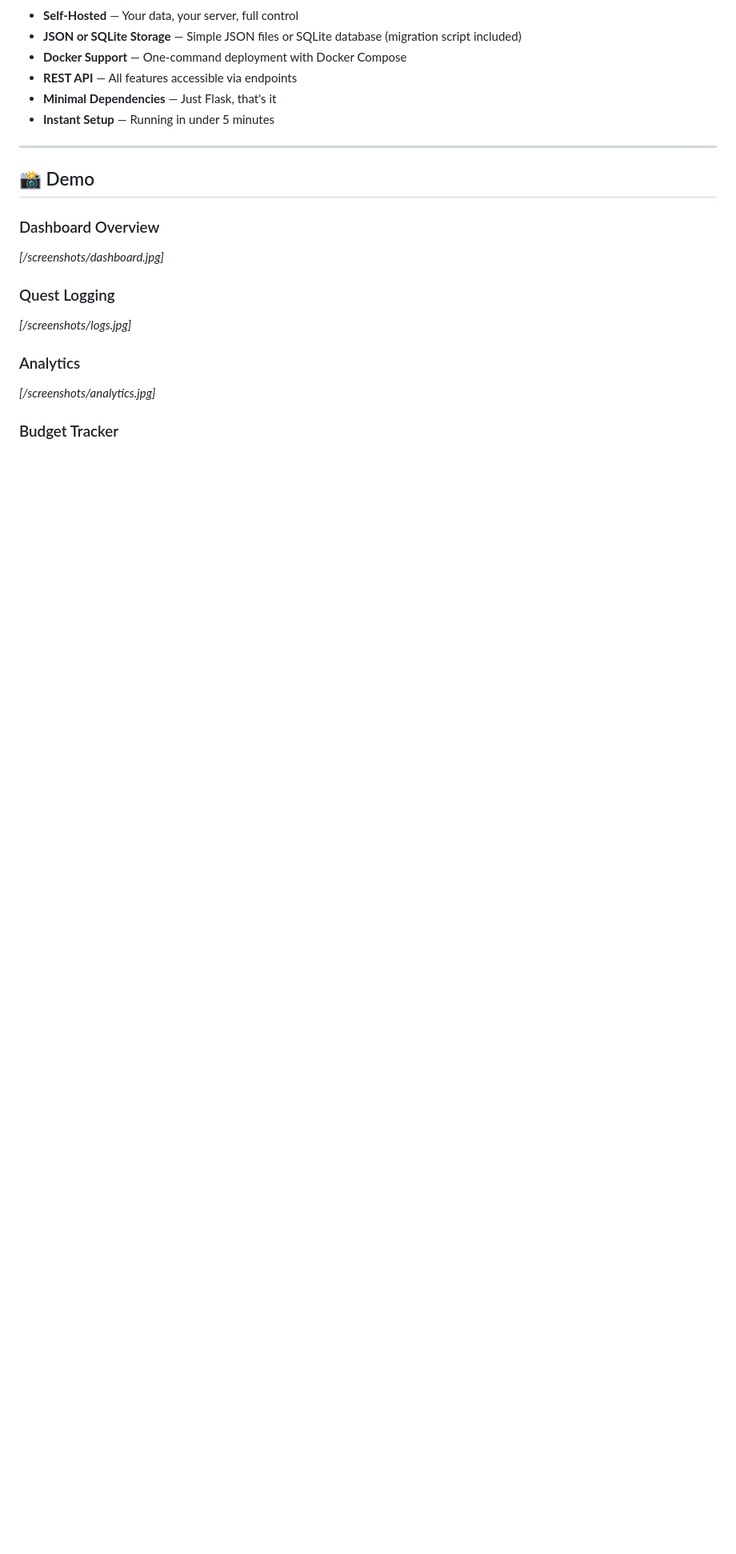
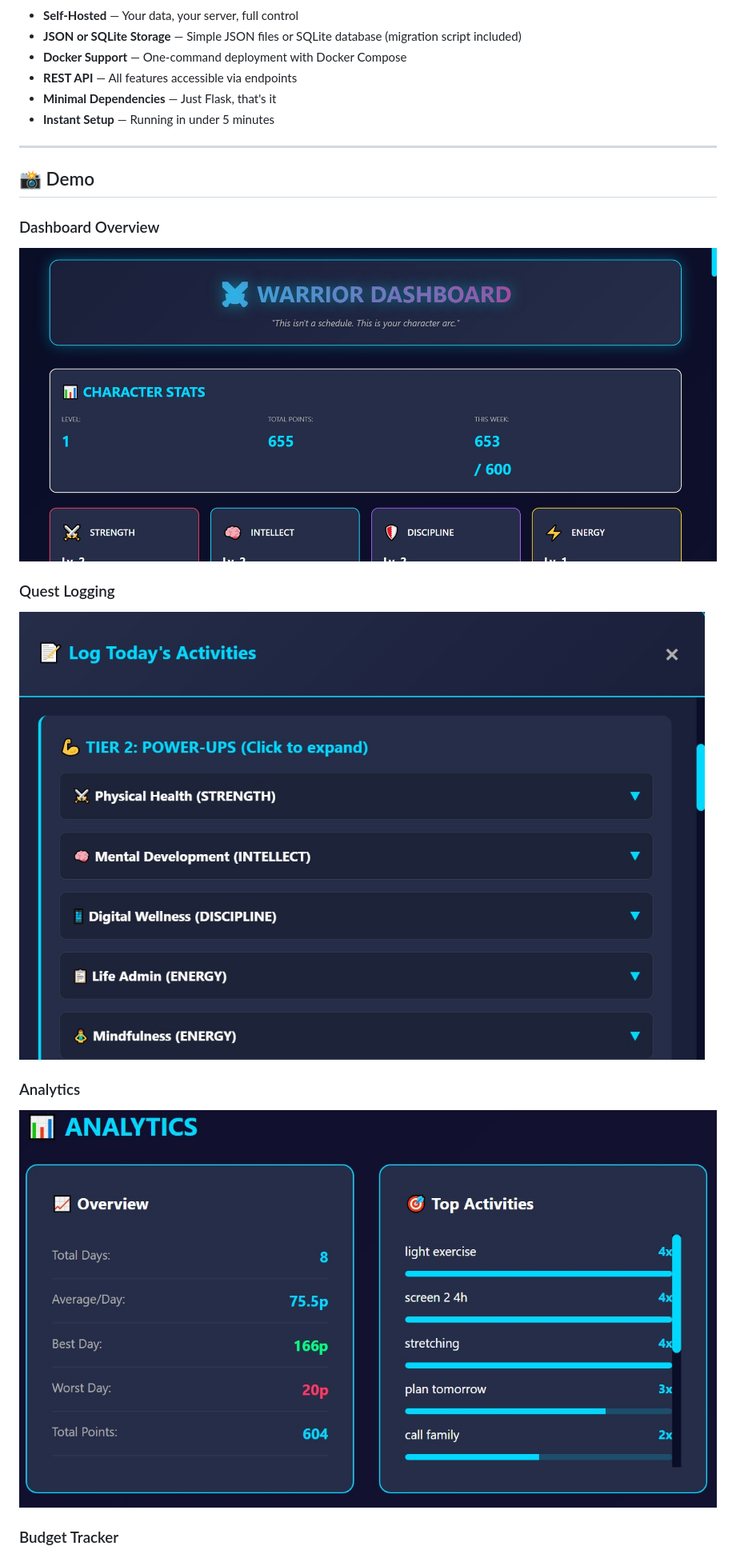
Before and after one commit to E-Ecstacy/warrior-dashboard, a Markdown page: README.md, the part around one of its changes. Shown at 80% size. GitHub-like rendering; blank space fills up the shorter version.

Commit message:
Read me upd images

```diff
--- a/README.md
+++ b/README.md
@@ -81,12 +81,12 @@
 ## 📸 Demo
 
 ### Dashboard Overview
-*[/screenshots/dashboard.jpg]*
+![Dashboard Overview](screenshots/dashboard.jpg)
 
 ### Quest Logging
-*[/screenshots/logs.jpg]*
+![Quest Logging](screenshots/logs.jpg)
 
 ### Analytics
-*[/screenshots/analytics.jpg]*
+![Analytics](screenshots/analytics.jpg)
 
 ### Budget Tracker
```
Also changed, not shown: other parts of README.md (+2 -2 lines).
